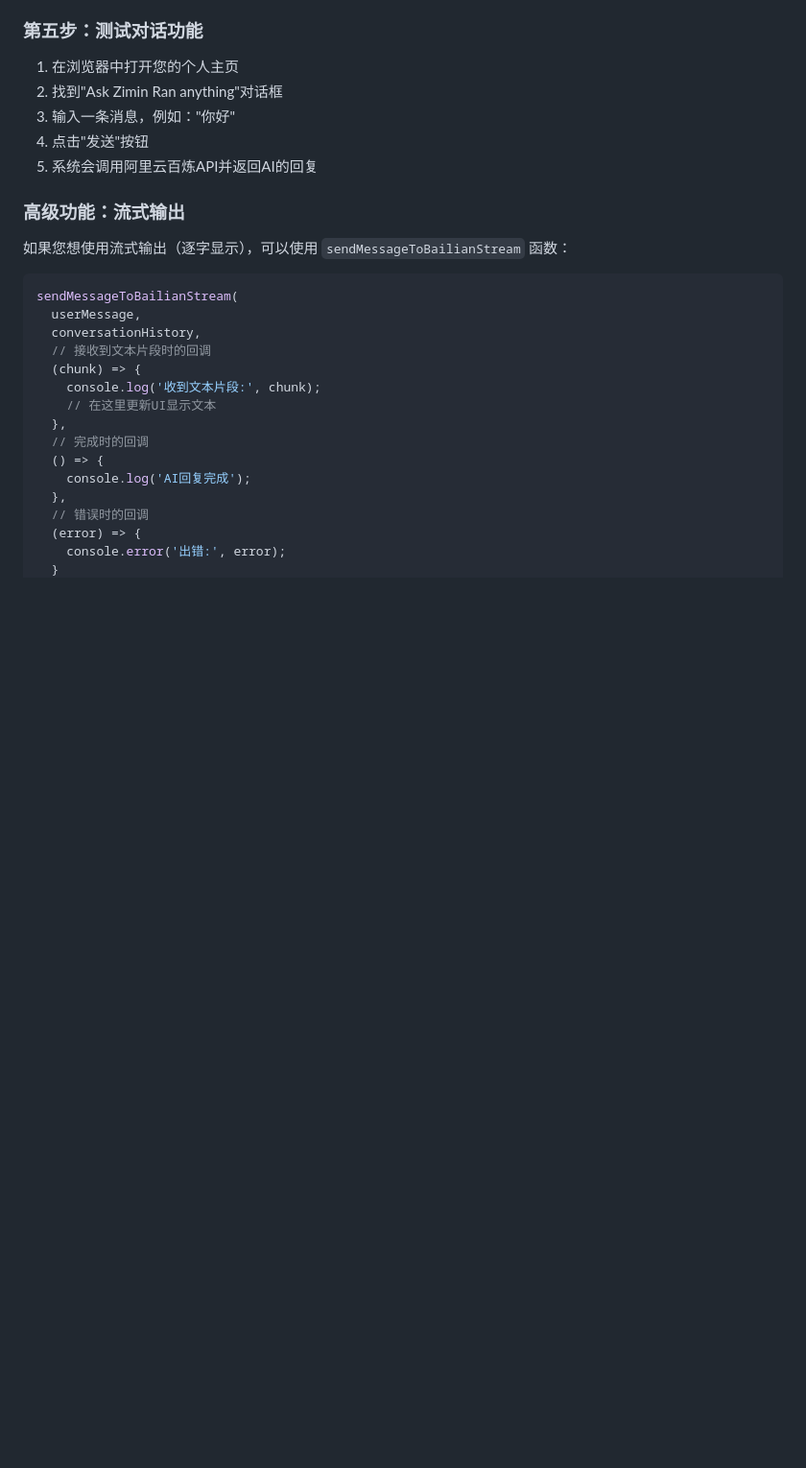
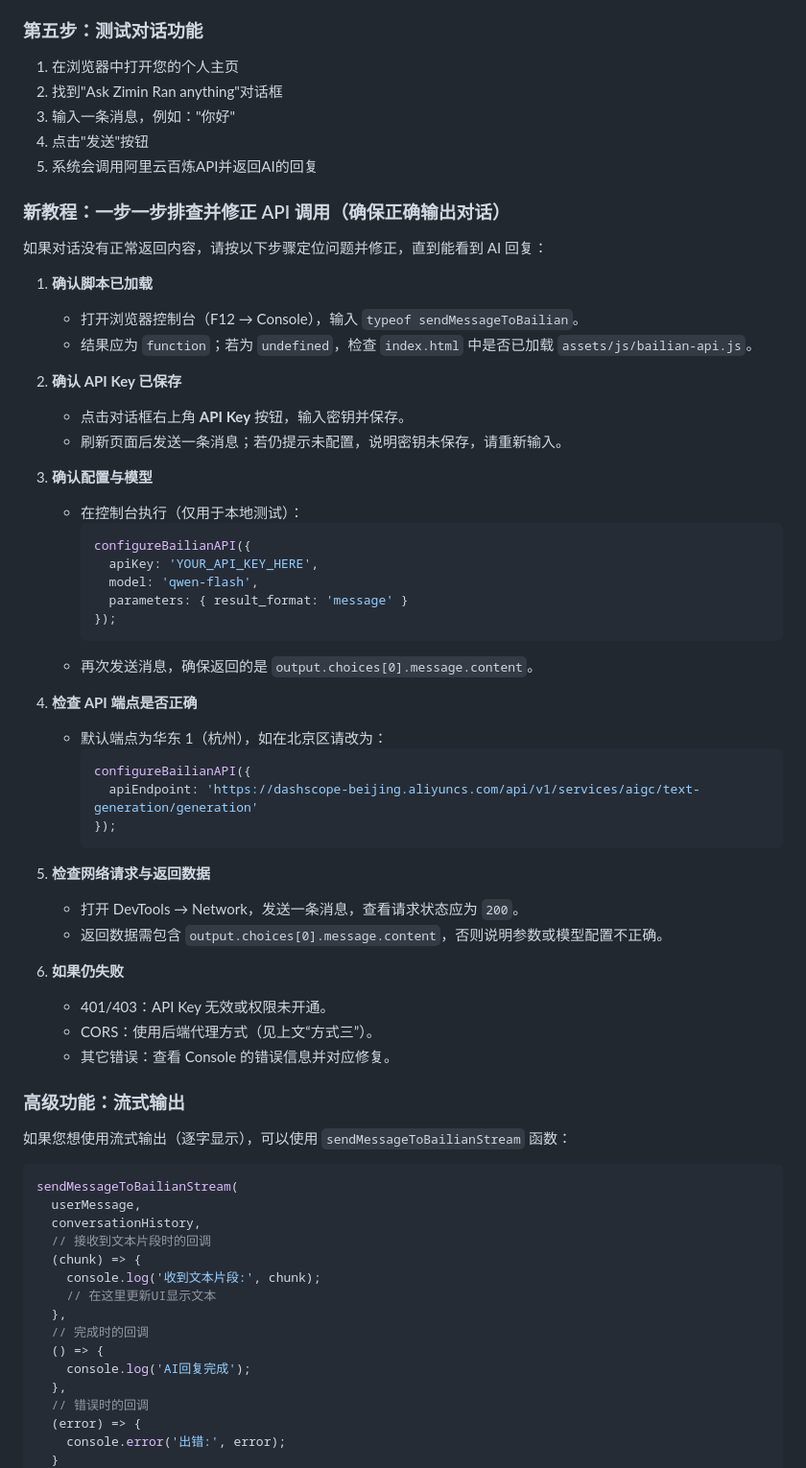
Before and after one commit to ziminran/ziminran.github.io, a Markdown page: README.md, the part around the change. Shown at 96% size. GitHub-like rendering; blank space fills up the shorter version.

Commit message:
Add API troubleshooting tutorial
Co-authored-by: ziminran <96374699+ziminran@users.noreply.github.com>

````diff
--- a/README.md
+++ b/README.md
@@ -313,6 +313,46 @@ configureBailianAPI({
 4. 点击"发送"按钮
 5. 系统会调用阿里云百炼API并返回AI的回复
 
+### 新教程：一步一步排查并修正 API 调用（确保正确输出对话）
+
+如果对话没有正常返回内容，请按以下步骤定位问题并修正，直到能看到 AI 回复：
+
+1. **确认脚本已加载**
+   - 打开浏览器控制台（F12 → Console），输入 `typeof sendMessageToBailian`。
+   - 结果应为 `function`；若为 `undefined`，检查 `index.html` 中是否已加载 `assets/js/bailian-api.js`。
+
+2. **确认 API Key 已保存**
+   - 点击对话框右上角 **API Key** 按钮，输入密钥并保存。
+   - 刷新页面后发送一条消息；若仍提示未配置，说明密钥未保存，请重新输入。
+
+3. **确认配置与模型**
+   - 在控制台执行（仅用于本地测试）：
+     ```javascript
+     configureBailianAPI({
+       apiKey: 'YOUR_API_KEY_HERE',
+       model: 'qwen-flash',
+       parameters: { result_format: 'message' }
+     });
+     ```
+   - 再次发送消息，确保返回的是 `output.choices[0].message.content`。
+
+4. **检查 API 端点是否正确**
+   - 默认端点为华东 1（杭州），如在北京区请改为：
+     ```javascript
+     configureBailianAPI({
+       apiEndpoint: 'https://dashscope-beijing.aliyuncs.com/api/v1/services/aigc/text-generation/generation'
+     });
+     ```
+
+5. **检查网络请求与返回数据**
+   - 打开 DevTools → Network，发送一条消息，查看请求状态应为 `200`。
+   - 返回数据需包含 `output.choices[0].message.content`，否则说明参数或模型配置不正确。
+
+6. **如果仍失败**
+   - 401/403：API Key 无效或权限未开通。
+   - CORS：使用后端代理方式（见上文“方式三”）。
+   - 其它错误：查看 Console 的错误信息并对应修复。
+
 ### 高级功能：流式输出
 
 如果您想使用流式输出（逐字显示），可以使用 `sendMessageToBailianStream` 函数：
````
